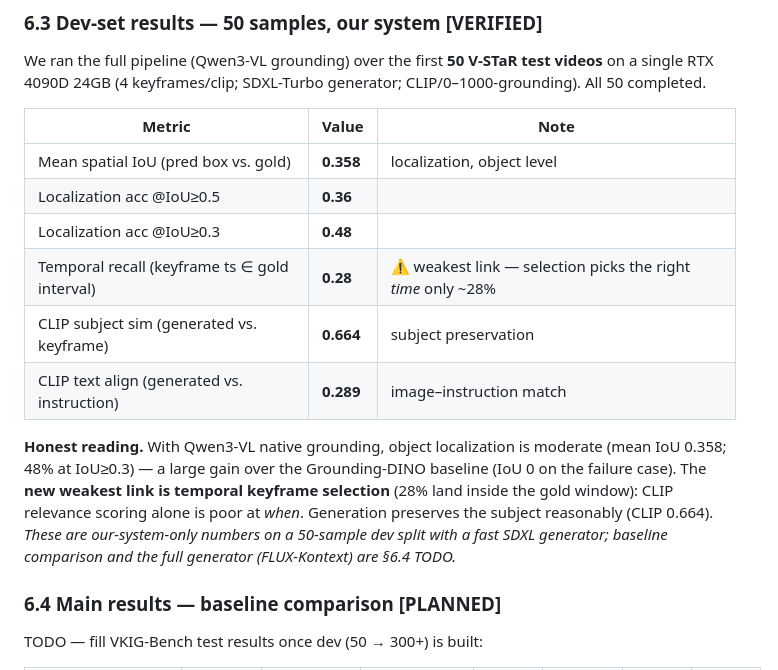
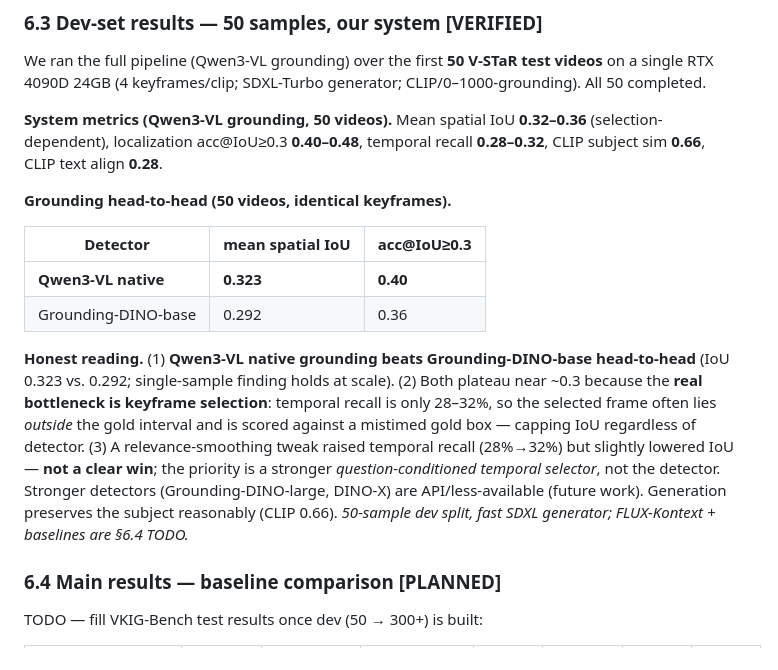
Before and after one commit to asd21069283/mas-videorag-paper, a Markdown page: paper/draft_v0.md, the part around the change. GitHub-like rendering.

Commit message:
paper §6.3: 加grounding对比表(Qwen 0.323 > G-DINO 0.292)+选帧瓶颈分析
Co-Authored-By: Claude Opus 4.8 (1M context) <noreply@anthropic.com>

```diff
--- a/paper/draft_v0.md
+++ b/paper/draft_v0.md
@@ -218,16 +218,16 @@ We ran the full five-stage pipeline on a real V-STaR street-scene clip (`7771650
 
 We ran the full pipeline (Qwen3-VL grounding) over the first **50 V-STaR test videos** on a single RTX 4090D 24GB (4 keyframes/clip; SDXL-Turbo generator; CLIP/0–1000-grounding). All 50 completed.
 
-| Metric | Value | Note |
+**System metrics (Qwen3-VL grounding, 50 videos).** Mean spatial IoU **0.32–0.36** (selection-dependent), localization acc@IoU≥0.3 **0.40–0.48**, temporal recall **0.28–0.32**, CLIP subject sim **0.66**, CLIP text align **0.28**.
+
+**Grounding head-to-head (50 videos, identical keyframes).**
+
+| Detector | mean spatial IoU | acc@IoU≥0.3 |
 |---|---|---|
-| Mean spatial IoU (pred box vs. gold) | **0.358** | localization, object level |
-| Localization acc @IoU≥0.5 | **0.36** | |
-| Localization acc @IoU≥0.3 | **0.48** | |
-| Temporal recall (keyframe ts ∈ gold interval) | **0.28** | ⚠ weakest link — selection picks the right *time* only ~28% |
-| CLIP subject sim (generated vs. keyframe) | **0.664** | subject preservation |
-| CLIP text align (generated vs. instruction) | **0.289** | image–instruction match |
+| **Qwen3-VL native** | **0.323** | **0.40** |
+| Grounding-DINO-base | 0.292 | 0.36 |
 
-**Honest reading.** With Qwen3-VL native grounding, object localization is moderate (mean IoU 0.358; 48% at IoU≥0.3) — a large gain over the Grounding-DINO baseline (IoU 0 on the failure case). The **new weakest link is temporal keyframe selection** (28% land inside the gold window): CLIP relevance scoring alone is poor at *when*. Generation preserves the subject reasonably (CLIP 0.664). *These are our-system-only numbers on a 50-sample dev split with a fast SDXL generator; baseline comparison and the full generator (FLUX-Kontext) are §6.4 TODO.*
+**Honest reading.** (1) **Qwen3-VL native grounding beats Grounding-DINO-base head-to-head** (IoU 0.323 vs. 0.292; single-sample finding holds at scale). (2) Both plateau near ~0.3 because the **real bottleneck is keyframe selection**: temporal recall is only 28–32%, so the selected frame often lies *outside* the gold interval and is scored against a mistimed gold box — capping IoU regardless of detector. (3) A relevance-smoothing tweak raised temporal recall (28%→32%) but slightly lowered IoU — **not a clear win**; the priority is a stronger *question-conditioned temporal selector*, not the detector. Stronger detectors (Grounding-DINO-large, DINO-X) are API/less-available (future work). Generation preserves the subject reasonably (CLIP 0.66). *50-sample dev split, fast SDXL generator; FLUX-Kontext + baselines are §6.4 TODO.*
 
 ### 6.4 Main results — baseline comparison **[PLANNED]**
 
```
